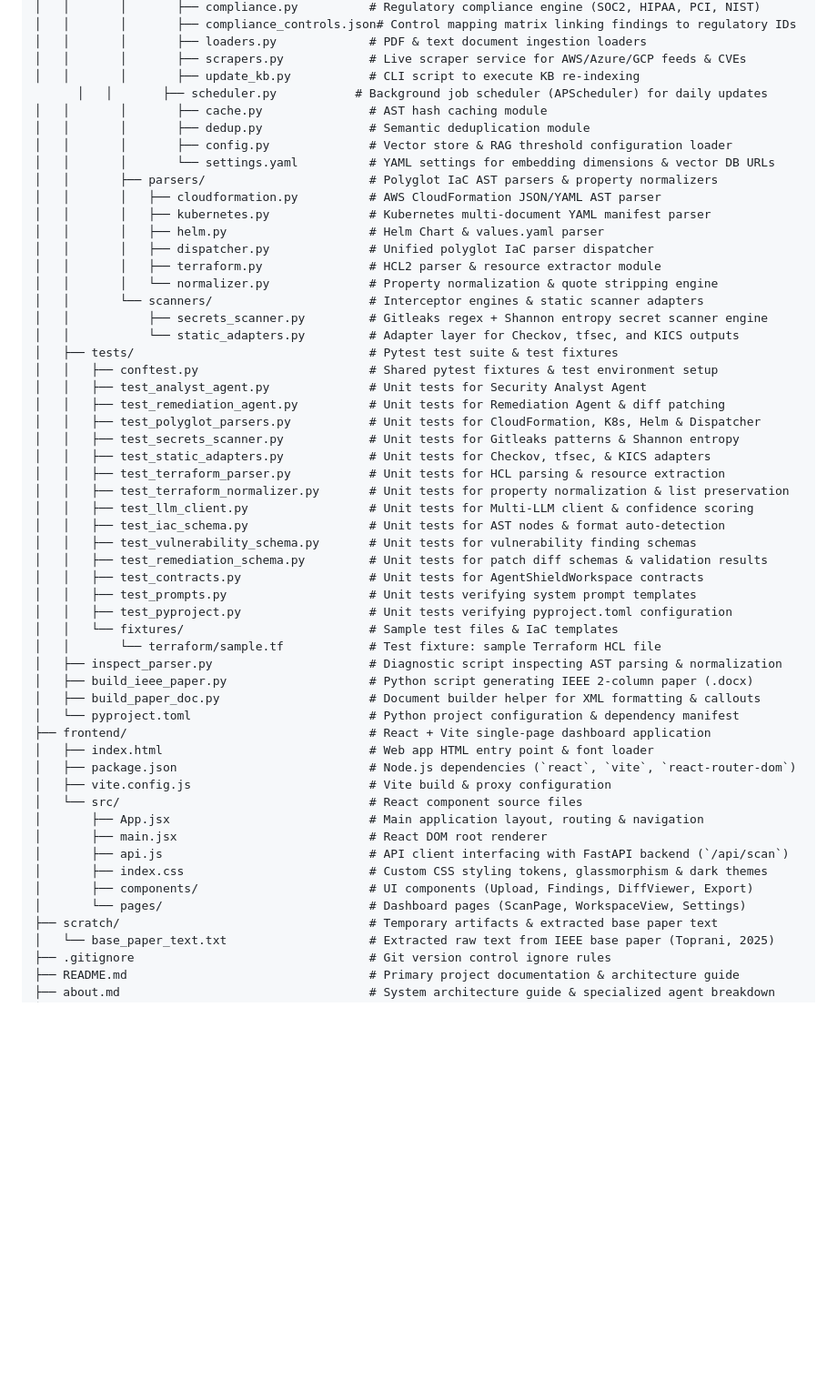
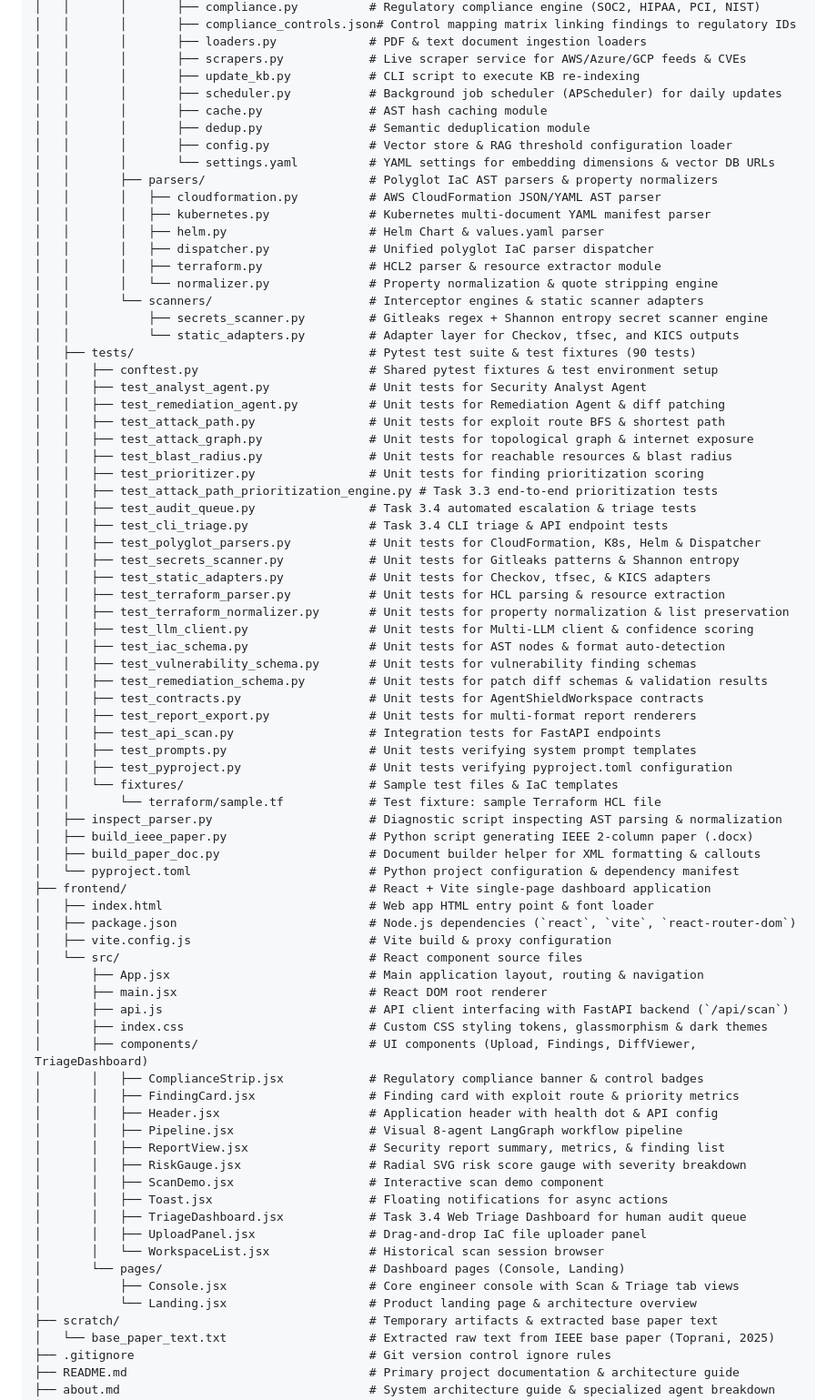
Before and after one commit to AnishaPaturi/AgenShield-AI, a Markdown page: README.md, the part around one of its changes. Shown at 91% size. Drawn GitHub-style; blank space fills up the shorter version.

Commit message:
v6.18 : Enhance README with detailed project structure and add unit tests for attack path prioritization and audit queue

```diff
--- a/README.md
+++ b/README.md
@@ -343,7 +363,7 @@ AgentShield-AI/
 │   │       │       ├── loaders.py             # PDF & text document ingestion loaders
 │   │       │       ├── scrapers.py            # Live scraper service for AWS/Azure/GCP feeds & CVEs
 │   │       │       ├── update_kb.py           # CLI script to execute KB re-indexing
-      │   │       ├── scheduler.py           # Background job scheduler (APScheduler) for daily updates
+│   │       │       ├── scheduler.py           # Background job scheduler (APScheduler) for daily updates
 │   │       │       ├── cache.py               # AST hash caching module
 │   │       │       ├── dedup.py               # Semantic deduplication module
 │   │       │       ├── config.py              # Vector store & RAG threshold configuration loader
@@ -358,10 +378,17 @@ AgentShield-AI/
 │   │       └── scanners/                      # Interceptor engines & static scanner adapters
 │   │           ├── secrets_scanner.py         # Gitleaks regex + Shannon entropy secret scanner engine
 │   │           └── static_adapters.py         # Adapter layer for Checkov, tfsec, and KICS outputs
-│   ├── tests/                                 # Pytest test suite & test fixtures
+│   ├── tests/                                 # Pytest test suite & test fixtures (90 tests)
 │   │   ├── conftest.py                        # Shared pytest fixtures & test environment setup
 │   │   ├── test_analyst_agent.py              # Unit tests for Security Analyst Agent
 │   │   ├── test_remediation_agent.py          # Unit tests for Remediation Agent & diff patching
+│   │   ├── test_attack_path.py                # Unit tests for exploit route BFS & shortest path
+│   │   ├── test_attack_graph.py               # Unit tests for topological graph & internet exposure
+│   │   ├── test_blast_radius.py               # Unit tests for reachable resources & blast radius
+│   │   ├── test_prioritizer.py                # Unit tests for finding prioritization scoring
+│   │   ├── test_attack_path_prioritization_engine.py # Task 3.3 end-to-end prioritization tests
+│   │   ├── test_audit_queue.py                # Task 3.4 automated escalation & triage tests
+│   │   ├── test_cli_triage.py                 # Task 3.4 CLI triage & API endpoint tests
 │   │   ├── test_polyglot_parsers.py           # Unit tests for CloudFormation, K8s, Helm & Dispatcher
 │   │   ├── test_secrets_scanner.py            # Unit tests for Gitleaks patterns & Shannon entropy
 │   │   ├── test_static_adapters.py            # Unit tests for Checkov, tfsec, & KICS adapters
@@ -372,6 +399,8 @@ AgentShield-AI/
 │   │   ├── test_vulnerability_schema.py       # Unit tests for vulnerability finding schemas
 │   │   ├── test_remediation_schema.py         # Unit tests for patch diff schemas & validation results
 │   │   ├── test_contracts.py                  # Unit tests for AgentShieldWorkspace contracts
+│   │   ├── test_report_export.py              # Unit tests for multi-format report renderers
+│   │   ├── test_api_scan.py                   # Integration tests for FastAPI endpoints
 │   │   ├── test_prompts.py                    # Unit tests verifying system prompt templates
 │   │   ├── test_pyproject.py                  # Unit tests verifying pyproject.toml configuration
 │   │   └── fixtures/                          # Sample test files & IaC templates
@@ -389,8 +418,21 @@ AgentShield-AI/
 │       ├── main.jsx                           # React DOM root renderer
 │       ├── api.js                             # API client interfacing with FastAPI backend (`/api/scan`)
 │       ├── index.css                          # Custom CSS styling tokens, glassmorphism & dark themes
-│       ├── components/                        # UI components (Upload, Findings, DiffViewer, Export)
-│       └── pages/                             # Dashboard pages (ScanPage, WorkspaceView, Settings)
+│       ├── components/                        # UI components (Upload, Findings, DiffViewer, TriageDashboard)
+│       │   ├── ComplianceStrip.jsx            # Regulatory compliance banner & control badges
+│       │   ├── FindingCard.jsx                # Finding card with exploit route & priority metrics
+│       │   ├── Header.jsx                     # Application header with health dot & API config
+│       │   ├── Pipeline.jsx                   # Visual 8-agent LangGraph workflow pipeline
+│       │   ├── ReportView.jsx                 # Security report summary, metrics, & finding list
+│       │   ├── RiskGauge.jsx                  # Radial SVG risk score gauge with severity breakdown
+│       │   ├── ScanDemo.jsx                   # Interactive scan demo component
+│       │   ├── Toast.jsx                      # Floating notifications for async actions
+│       │   ├── TriageDashboard.jsx            # Task 3.4 Web Triage Dashboard for human audit queue
+│       │   ├── UploadPanel.jsx                # Drag-and-drop IaC file uploader panel
+│       │   └── WorkspaceList.jsx              # Historical scan session browser
+│       └── pages/                             # Dashboard pages (Console, Landing)
+│           ├── Console.jsx                    # Core engineer console with Scan & Triage tab views
+│           └── Landing.jsx                    # Product landing page & architecture overview
 ├── scratch/                                   # Temporary artifacts & extracted base paper text
 │   └── base_paper_text.txt                    # Extracted raw text from IEEE base paper (Toprani, 2025)
 ├── .gitignore                                 # Git version control ignore rules
```
Also changed, not shown: other parts of README.md (+20 -0 lines).
